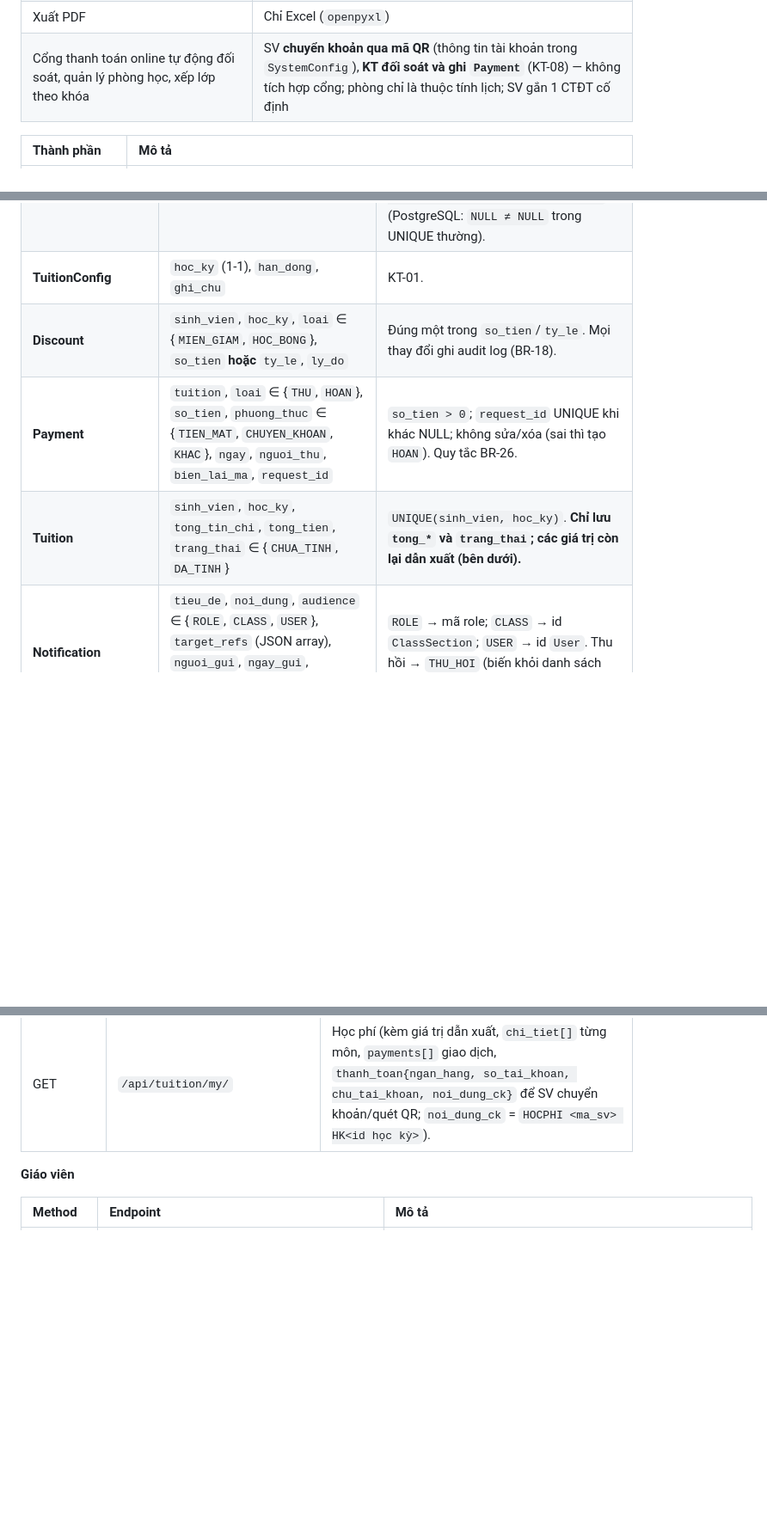
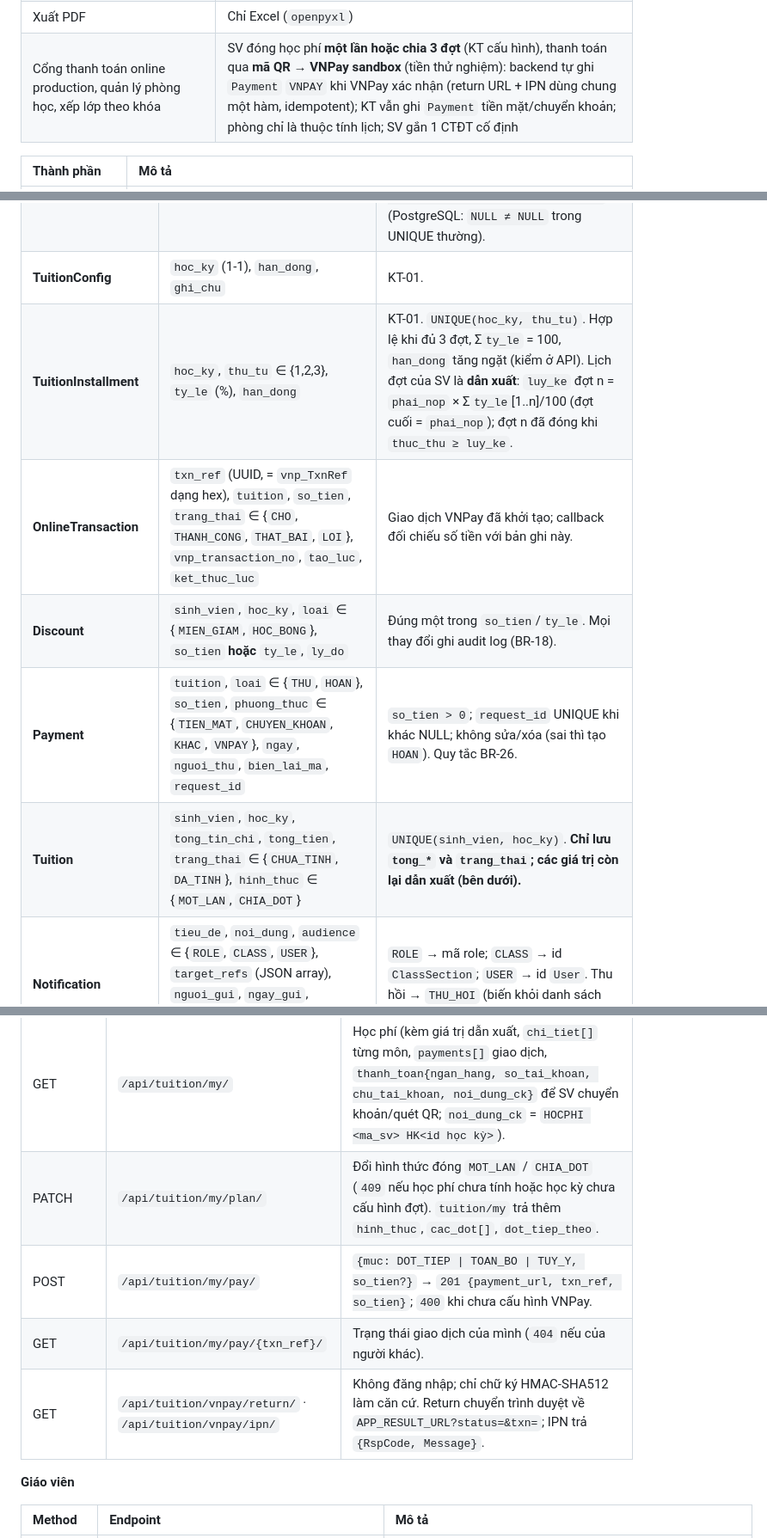
Before and after one commit to ThaiSon-123/HeThongDangKyMonHoc, a Markdown page: plan.md, 3 parts joined by grey strips. Shown at 86% size. Rendered like a GitHub page; blank space fills up the shorter version.

Commit message:
docs: cập nhật plan/chuc_nang cho chia đợt và VNPay sandbox
Co-Authored-By: Claude Sonnet 5.5 <noreply@anthropic.com>

```diff
--- a/plan.md
+++ b/plan.md
@@ -28,7 +28,7 @@ lịch học, đăng ký môn, điểm danh, điểm, học phí, thông báo, b
 | Phục hồi (restore) DB qua API | Chỉ tạo + liệt kê backup; restore làm tay bằng `pg_restore` |
 | Bảng giá `LECH_LT`/`LECH_TH`, hoàn tiền/miễn giảm nhiều trạng thái | Bảng giá gọn (BR-16/17); hoàn tiền = `Payment` loại `HOAN` (BR-26) |
 | Xuất PDF | Chỉ Excel (`openpyxl`) |
-| Cổng thanh toán online tự động đối soát, quản lý phòng học, xếp lớp theo khóa | SV **chuyển khoản qua mã QR** (thông tin tài khoản trong `SystemConfig`), **KT đối soát và ghi `Payment`** (KT-08) — không tích hợp cổng; phòng chỉ là thuộc tính lịch; SV gắn 1 CTĐT cố định |
+| Cổng thanh toán online production, quản lý phòng học, xếp lớp theo khóa | SV đóng học phí **một lần hoặc chia 3 đợt** (KT cấu hình), thanh toán qua **mã QR → VNPay sandbox** (tiền thử nghiệm): backend tự ghi `Payment` `VNPAY` khi VNPay xác nhận (return URL + IPN dùng chung một hàm, idempotent); KT vẫn ghi `Payment` tiền mặt/chuyển khoản; phòng chỉ là thuộc tính lịch; SV gắn 1 CTĐT cố định |
 
 | Thành phần | Mô tả |
 | :--- | :--- |
@@ -302,9 +302,11 @@ Quy ước: FK người dùng trỏ `User`; SV/GV phân biệt qua `role` + prof
 | **Grade** | `lop_hoc_phan`, `sinh_vien`, `diem_qua_trinh`, `diem_giua_ky`, `diem_cuoi_ky`, `diem_tong_ket`, `diem_chu`, `gpa_thang_4`, `trang_thai` ∈ {`NHAP_TAM`, `CHINH_THUC`, `KHOA`}, `ngay_nhap` | `UNIQUE(lop_hoc_phan, sinh_vien)`; điểm ∈ [0,10]. Tổng kết/chữ/GPA theo BR-10/11. |
 | **HocPhanGia** | `hoc_ky` (NULL = mặc định), `pham_vi` ∈ {`MAC_DINH`, `KHOI_KIEN_THUC`, `NGANH`, `GIA_TH`}, `tham_chieu`, `don_gia` | `tham_chieu`: NULL khi `MAC_DINH`/`GIA_TH`; `ma_nganh` khi `NGANH`; tên khối khi `KHOI_KIEN_THUC`. `don_gia ≥ 0`. UNIQUE `(hoc_ky, pham_vi, tham_chieu)` bằng **functional index** `COALESCE(hoc_ky_id,0), pham_vi, COALESCE(tham_chieu,'')` (PostgreSQL: `NULL ≠ NULL` trong UNIQUE thường). |
 | **TuitionConfig** | `hoc_ky` (1-1), `han_dong`, `ghi_chu` | KT-01. |
+| **TuitionInstallment** | `hoc_ky`, `thu_tu` ∈ {1,2,3}, `ty_le` (%), `han_dong` | KT-01. `UNIQUE(hoc_ky, thu_tu)`. Hợp lệ khi đủ 3 đợt, Σ`ty_le` = 100, `han_dong` tăng ngặt (kiểm ở API). Lịch đợt của SV là **dẫn xuất**: `luy_ke` đợt n = `phai_nop` × Σ`ty_le`[1..n]/100 (đợt cuối = `phai_nop`); đợt n đã đóng khi `thuc_thu ≥ luy_ke`. |
+| **OnlineTransaction** | `txn_ref` (UUID, = `vnp_TxnRef` dạng hex), `tuition`, `so_tien`, `trang_thai` ∈ {`CHO`, `THANH_CONG`, `THAT_BAI`, `LOI`}, `vnp_transaction_no`, `tao_luc`, `ket_thuc_luc` | Giao dịch VNPay đã khởi tạo; callback đối chiếu số tiền với bản ghi này. |
 | **Discount** | `sinh_vien`, `hoc_ky`, `loai` ∈ {`MIEN_GIAM`, `HOC_BONG`}, `so_tien` **hoặc** `ty_le`, `ly_do` | Đúng một trong `so_tien`/`ty_le`. Mọi thay đổi ghi audit log (BR-18). |
-| **Payment** | `tuition`, `loai` ∈ {`THU`, `HOAN`}, `so_tien`, `phuong_thuc` ∈ {`TIEN_MAT`, `CHUYEN_KHOAN`, `KHAC`}, `ngay`, `nguoi_thu`, `bien_lai_ma`, `request_id` | `so_tien > 0`; `request_id` UNIQUE khi khác NULL; không sửa/xóa (sai thì tạo `HOAN`). Quy tắc BR-26. |
-| **Tuition** | `sinh_vien`, `hoc_ky`, `tong_tin_chi`, `tong_tien`, `trang_thai` ∈ {`CHUA_TINH`, `DA_TINH`} | `UNIQUE(sinh_vien, hoc_ky)`. **Chỉ lưu `tong_*` và `trang_thai`; các giá trị còn lại dẫn xuất (bên dưới).** |
+| **Payment** | `tuition`, `loai` ∈ {`THU`, `HOAN`}, `so_tien`, `phuong_thuc` ∈ {`TIEN_MAT`, `CHUYEN_KHOAN`, `KHAC`, `VNPAY`}, `ngay`, `nguoi_thu`, `bien_lai_ma`, `request_id` | `so_tien > 0`; `request_id` UNIQUE khi khác NULL; không sửa/xóa (sai thì tạo `HOAN`). Quy tắc BR-26. |
+| **Tuition** | `sinh_vien`, `hoc_ky`, `tong_tin_chi`, `tong_tien`, `trang_thai` ∈ {`CHUA_TINH`, `DA_TINH`}, `hinh_thuc` ∈ {`MOT_LAN`, `CHIA_DOT`} | `UNIQUE(sinh_vien, hoc_ky)`. **Chỉ lưu `tong_*` và `trang_thai`; các giá trị còn lại dẫn xuất (bên dưới).** |
 | **Notification** | `tieu_de`, `noi_dung`, `audience` ∈ {`ROLE`, `CLASS`, `USER`}, `target_refs` (JSON array), `nguoi_gui`, `ngay_gui`, `trang_thai` ∈ {`DA_GUI`, `THU_HOI`} | `ROLE` → mã role; `CLASS` → id `ClassSection`; `USER` → id `User`. Thu hồi → `THU_HOI` (biến khỏi danh sách người nhận). |
 | **NotificationRead** | `notification`, `user`, `da_doc`, `ngay_doc` | `(notification, user)` duy nhất. |
 | **AuditLog** | `user`, `hanh_dong` ∈ {`CREATE`, `UPDATE`, `DELETE`, `LOGIN`, `PHAN_QUYEN`}, `doi_tuong`, `doi_tuong_id` (chuỗi id, không FK), `chi_tiet` (JSON), `thoi_gian`, `ip` | **Scope theo tiền tố `doi_tuong`:** `training` = User/Profile, Faculty, Major, Curriculum, CurriculumCourse, Course, Prerequisite, Semester, ClassSection, Schedule, Registration, Attendance*, Grade, Notification; `finance` = HocPhanGia, TuitionConfig, Discount, Payment, Tuition; còn lại (SystemConfig, backup) chỉ Admin. |
@@ -488,6 +490,10 @@ Chi tiết schema: Swagger `/api/docs/`. Dưới đây liệt kê endpoint, vai
 | GET/POST | `/api/attendance/requests/` | SV gửi / xem yêu cầu của mình; GV xem yêu cầu của lớp mình. POST dạng `multipart/form-data` (kèm tệp `minh_chung` tùy chọn); response GET có đường dẫn `minh_chung` (`GET /api/attendance/requests/{id}/minh-chung/`, chỉ GV lớp đó và SV chủ yêu cầu tải được). |
 | GET | `/api/grades/my/` | Điểm `KHOA` + GPA; kèm `thong_ke[]` theo học kỳ: `so_mon`, `tin_chi_hoc`, `tin_chi_dat`, `diem_tb`, `gpa`, `xep_loai` (BR-25g). |
 | GET | `/api/tuition/my/` | Học phí (kèm giá trị dẫn xuất, `chi_tiet[]` từng môn, `payments[]` giao dịch, `thanh_toan{ngan_hang, so_tai_khoan, chu_tai_khoan, noi_dung_ck}` để SV chuyển khoản/quét QR; `noi_dung_ck` = `HOCPHI <ma_sv> HK<id học kỳ>`). |
+| PATCH | `/api/tuition/my/plan/` | Đổi hình thức đóng `MOT_LAN` / `CHIA_DOT` (`409` nếu học phí chưa tính hoặc học kỳ chưa cấu hình đợt). `tuition/my` trả thêm `hinh_thuc`, `cac_dot[]`, `dot_tiep_theo`. |
+| POST | `/api/tuition/my/pay/` | `{muc: DOT_TIEP \| TOAN_BO \| TUY_Y, so_tien?}` → `201 {payment_url, txn_ref, so_tien}`; `400` khi chưa cấu hình VNPay. |
+| GET | `/api/tuition/my/pay/{txn_ref}/` | Trạng thái giao dịch của mình (`404` nếu của người khác). |
+| GET | `/api/tuition/vnpay/return/` · `/api/tuition/vnpay/ipn/` | Không đăng nhập; chỉ chữ ký HMAC-SHA512 làm căn cứ. Return chuyển trình duyệt về `APP_RESULT_URL?status=&txn=`; IPN trả `{RspCode, Message}`. |
 
 **Giáo viên**
 
```
Also changed, not shown: other parts of plan.md (+4 -2 lines), chuc_nang.md (+6 -2 lines), 1 other file.
